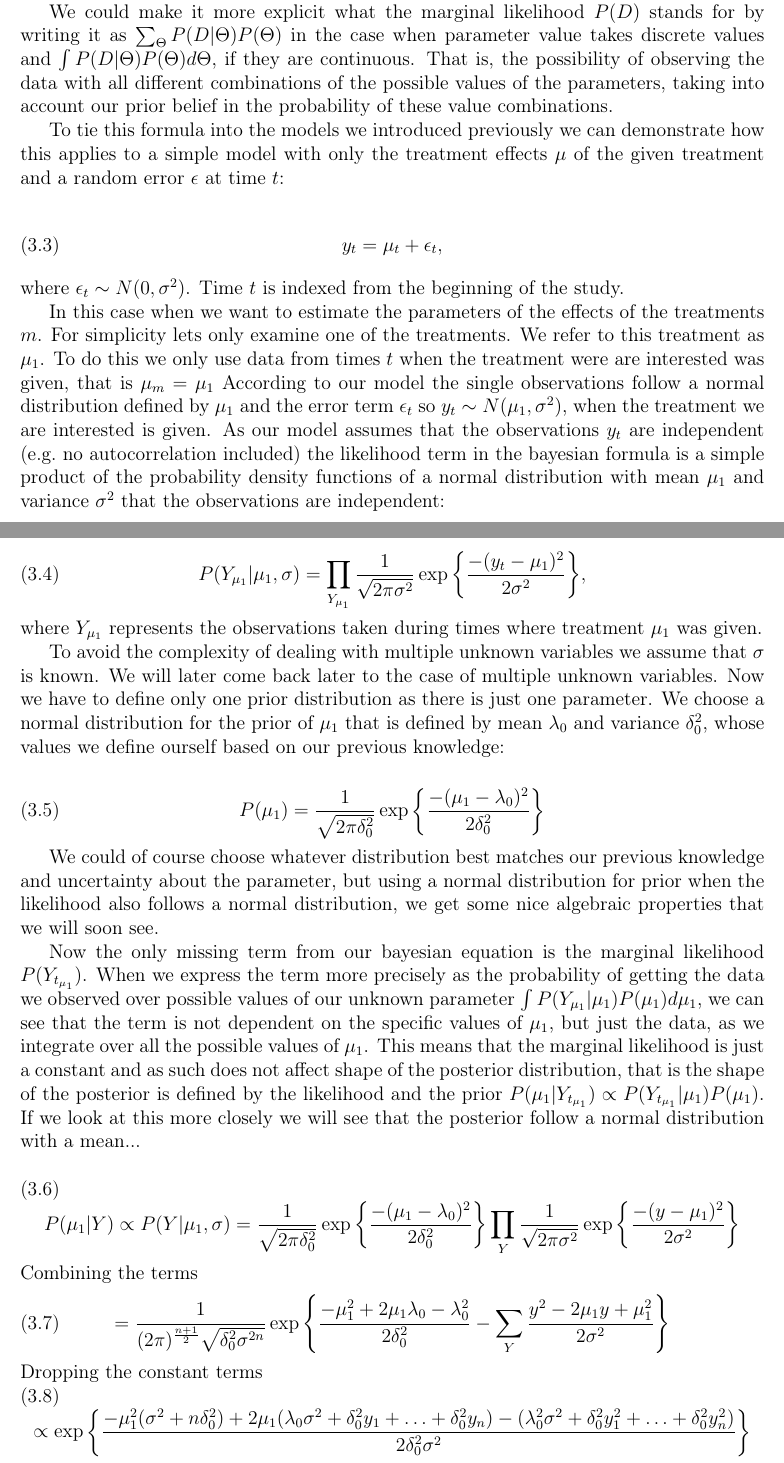
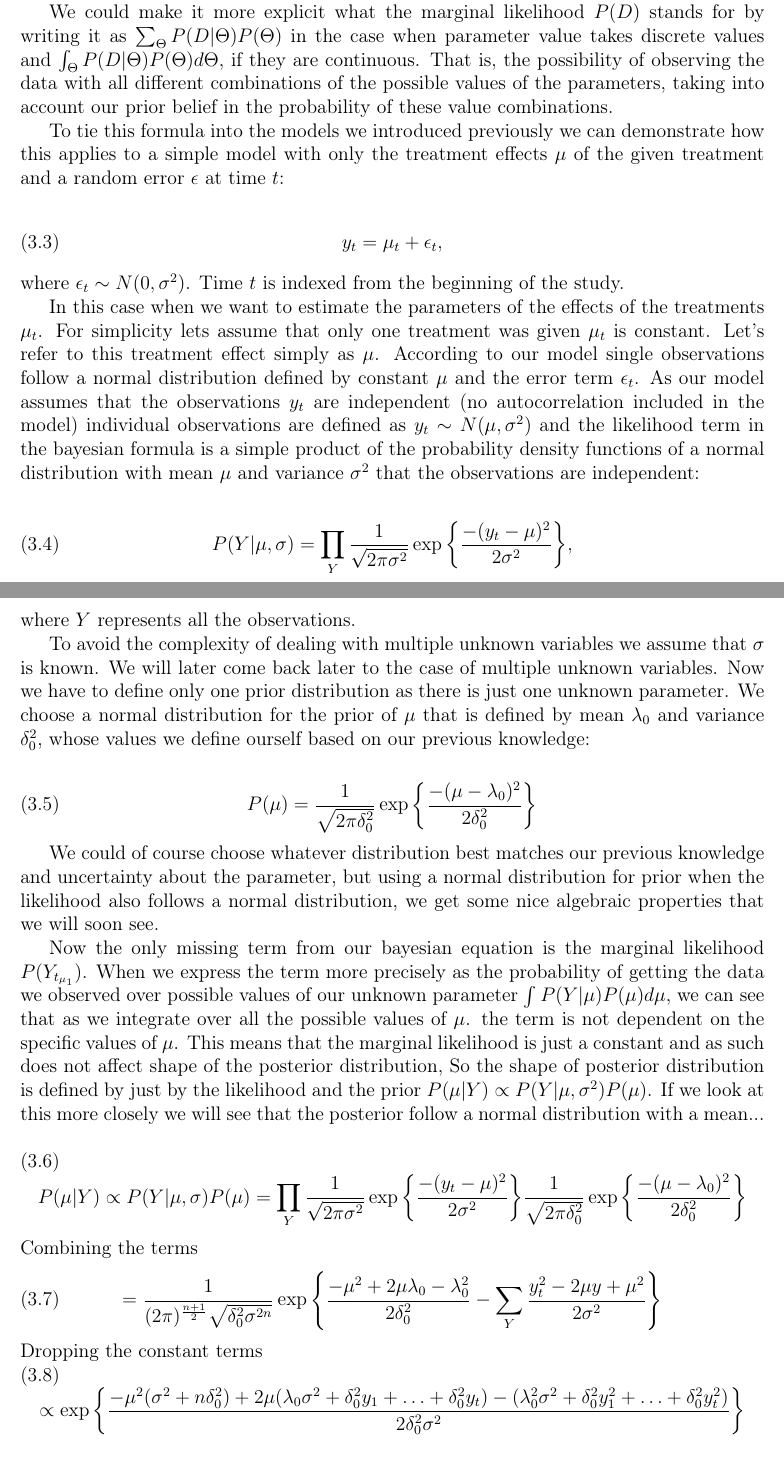
Before and after one commit to TuomoKareoja/hierarchical-bayes-nof1-thesis, a LaTeX thesis (report/Applying Bayesian Hierarchical Models to N-of-1 Trials.tex): two parts of pages 15 and 16 of 31, joined at a grey line, cut so that both start at the same text. Compiled offline with pdfLaTeX.

Commit message:
reparametrizing population and cleaning symbols

```diff
--- a/report/Applying Bayesian Hierarchical Models to N-of-1 Trials.tex
+++ b/report/Applying Bayesian Hierarchical Models to N-of-1 Trials.tex
@@ -548,13 +548,11 @@ probability (or likelihood in case of continuous parameter values) of our parame
     \begin{equation}
         P(\Theta|D) = \frac{P(D|\Theta)P(\Theta)}{P(D)},
     \end{equation}
-\end{def}where \(P(D)\) \(\neq \) 0. To be pedantic the parameters are of course dependent
-on our study design and the fact that our model is a good representation of reality, but
-we omit to express these in the formula to keeps things simple.
+\end{def}where \(P(D)\) \(\neq \) 0.
 
 We could make it more explicit what the marginal likelihood \(P(D)\) stands for by
 writing it as \(\sum_\Theta P(D|\Theta)P(\Theta)\) in the case when parameter value takes discrete values
-and \(\int P(D|\Theta)P(\Theta) d\Theta \), if they are continuous. That is, the possibility of
+and \(\int_\Theta P(D|\Theta)P(\Theta) d\Theta \), if they are continuous. That is, the possibility of
 observing the data with all different combinations of the possible values of the parameters,
 taking into account our prior belief in the probability of these value combinations.
 
@@ -569,51 +567,51 @@ and a random error \(\epsilon \) at time \(t\):
 \end{def}where \(\epsilon_{t} \sim N(0,\sigma^2)\). Time \(t\) is indexed from the
 beginning of the study.
 
-In this case when we want to estimate the parameters of the effects of the treatments \(m\).
-For simplicity lets only examine one of the treatments. We refer to this treatment as \(\mu_1 \).
-To do this we only use data from times \(t\) when the treatment were are interested was given, that is \(\mu_m=\mu_1\)
-According to our model the single observations follow a normal distribution defined by \(\mu_1 \)
-and the error term \(\epsilon_t \) so \(y_t \sim N(\mu_1,\sigma^2) \), when the treatment we are
-interested is given. As our model assumes that the observations \(y_t\) are independent
-(e.g.\ no autocorrelation included) the likelihood term in the bayesian
+In this case when we want to estimate the parameters of the effects of the treatments \(\mu_t\).
+For simplicity lets assume that only one treatment was given \(\mu_t\) is constant. Let's refer to this treatment
+effect simply as \(\mu \).
+According to our model single observations follow a normal distribution defined by constant \(\mu \)
+and the error term \(\epsilon_t \). As our model assumes that the
+observations \(y_t\) are independent
+(no autocorrelation included in the model) individual observations are defined as \(y_t \sim N(\mu,\sigma^2) \)
+and the likelihood term in the bayesian
 formula is a simple product of the probability density functions of
-a normal distribution with mean \(\mu_1 \) and variance \(\sigma^2 \)
+a normal distribution with mean \(\mu \) and variance \(\sigma^2 \)
 that the observations are independent:
 
 \begin{def}\label{}
     \begin{equation}\label{}
-        P(Y_{\mu_1}|\mu_1, \sigma)
+        P(Y|\mu, \sigma)
         =
-        \prod_{Y_{\mu_1}}
+        \prod_{Y}
         \frac{1}
         {{\sqrt {2\pi \sigma^2} }}
         \exp{
             \left \{
-            \frac{-(y_t - \mu_1)^2}
+            \frac{-(y_t - \mu)^2}
             {2\sigma^2}
             \right \}
         },
     \end{equation}
-\end{def}where \(Y_{\mu_1}\) represents the observations taken during times where treatment \(\mu_1\)
-was given.
+\end{def}where \(Y\) represents all the observations.
 
 To avoid the complexity of dealing with multiple unknown variables we assume
 that \(\sigma \) is known. We will later come back later to the case of multiple unknown variables.
-Now we have to define only one prior distribution as there is just one parameter.
-We choose a normal distribution for the prior of \(\mu_1\) that is defined by mean \(\lambda_0 \)
+Now we have to define only one prior distribution as there is just one unknown parameter.
+We choose a normal distribution for the prior of \(\mu\) that is defined by mean \(\lambda_0 \)
 and variance \(\delta_0^2 \), whose values we define ourself based on
 our previous knowledge:
 
 \begin{def}\label{}
     \begin{equation}\label{}
-        P(\mu_1)
+        P(\mu)
         =
         \frac{1}
         {{\sqrt {2\pi \delta_0^2} }}
         \exp{
             \left \{
             \frac{
-                -(\mu_1 - \lambda_0)^2
+                -(\mu - \lambda_0)^2
             }
             {2\delta_0^2}
             \right \}
@@ -628,39 +626,39 @@ we get some nice algebraic properties that we will soon see.
 
 Now the only missing term from our bayesian equation is the marginal likelihood \(P(Y_{t_{\mu_1}}) \).
 When we express the term more precisely as the probability of getting the data we observed
-over possible values of our unknown parameter \(\int P(Y_{\mu_1}|\mu_1)P(\mu_1) d\mu_1 \),
-we can see that the term is not dependent on the specific values of \(\mu_1 \), but just the data,
-as we integrate over all the possible values of \(\mu_1 \).
+over possible values of our unknown parameter \(\int P(Y|\mu)P(\mu) d\mu \),
+we can see that as we integrate over all the possible values of \(\mu \).
+the term is not dependent on the specific values of \(\mu \).
 This means that the marginal likelihood is just a constant and as such does not affect shape of the posterior distribution,
-that is the shape of the posterior is defined by the likelihood and the prior
-\(P(\mu_1|Y_{t_{\mu_1}}) \propto P(Y_{t_{\mu_1}}|\mu_1)P(\mu_1) \). If we look at this more
+So the shape of posterior distribution is defined by just by the likelihood and the prior
+\(P(\mu|Y) \propto P(Y|\mu, \sigma^2)P(\mu) \). If we look at this more
 closely we will see that the posterior follow a normal distribution with a mean...
 
 % TODO check terms and make them clearer
 
 \begin{def}\label{}
     \begin{equation}\label{}
-        P(\mu_1|Y)
+        P(\mu|Y)
         \propto
-        P(Y|\mu_1, \sigma)
+        P(Y|\mu, \sigma)P(\mu)
         =
+        \prod_{Y}
+        \frac{1}
+        {{\sqrt {2\pi \sigma^2} }}
+        \exp{
+            \left \{
+            \frac{-(y_t - \mu)^2}
+            {2\sigma^2}
+            \right \}
+        }
         \frac{1}
         {{\sqrt {2\pi \delta_0^2} }}
         \exp{
             \left \{
             \frac{
-                -(\mu_1 - \lambda_0)^2
+                -(\mu - \lambda_0)^2
             }
             {2\delta_0^2}
-            \right \}
-        }
-        \prod_{Y}
-        \frac{1}
-        {{\sqrt {2\pi \sigma^2} }}
-        \exp{
-            \left \{
-            \frac{-(y - \mu_1)^2}
-            {2\sigma^2}
             \right \}
         }
     \end{equation}
@@ -675,10 +673,10 @@ closely we will see that the posterior follow a normal distribution with a mean.
         }
         \exp{
             \left \{
-            \frac{- \mu_1^2 + 2 \mu_1 \lambda_0 - \lambda_0^2}{2\delta_0^2}
+            \frac{- \mu^2 + 2 \mu \lambda_0 - \lambda_0^2}{2\delta_0^2}
             -
             \sum_{Y}
-            \frac{y^2 - 2 \mu_1 y + \mu_1^2}{2\sigma^2}
+            \frac{y_t^2 - 2 \mu y + \mu^2}{2\sigma^2}
             \right \}
         }
     \end{equation}
@@ -689,9 +687,9 @@ closely we will see that the posterior follow a normal distribution with a mean.
         \exp{
             \left \{
             \frac{
-                -\mu_1^2 (\sigma^2 + n\delta_0^2)
-                + 2 \mu_1 (\lambda_0 \sigma^2 + \delta_0^2 y_1 + \ldots + \delta_0^2 y_n)
-                - (\lambda_0^2 \sigma^2 + \delta_0^2 y_1^2 + \ldots + \delta_0^2 y_n^2)
+                -\mu^2 (\sigma^2 + n\delta_0^2)
+                + 2 \mu (\lambda_0 \sigma^2 + \delta_0^2 y_1 + \ldots + \delta_0^2 y_t)
+                - (\lambda_0^2 \sigma^2 + \delta_0^2 y_1^2 + \ldots + \delta_0^2 y_t^2)
             }
             {2\delta_0^2 \sigma^2}
             \right \}
```
Also changed, not shown: figures/population_parameter_distributions.pdf, report/Applying Bayesian Hierarchical Models to N-of-1 Trials.pdf, report/Applying Bayesian Hierarchical Models to N-of-1 Trials.tex (8 more changed lines).
